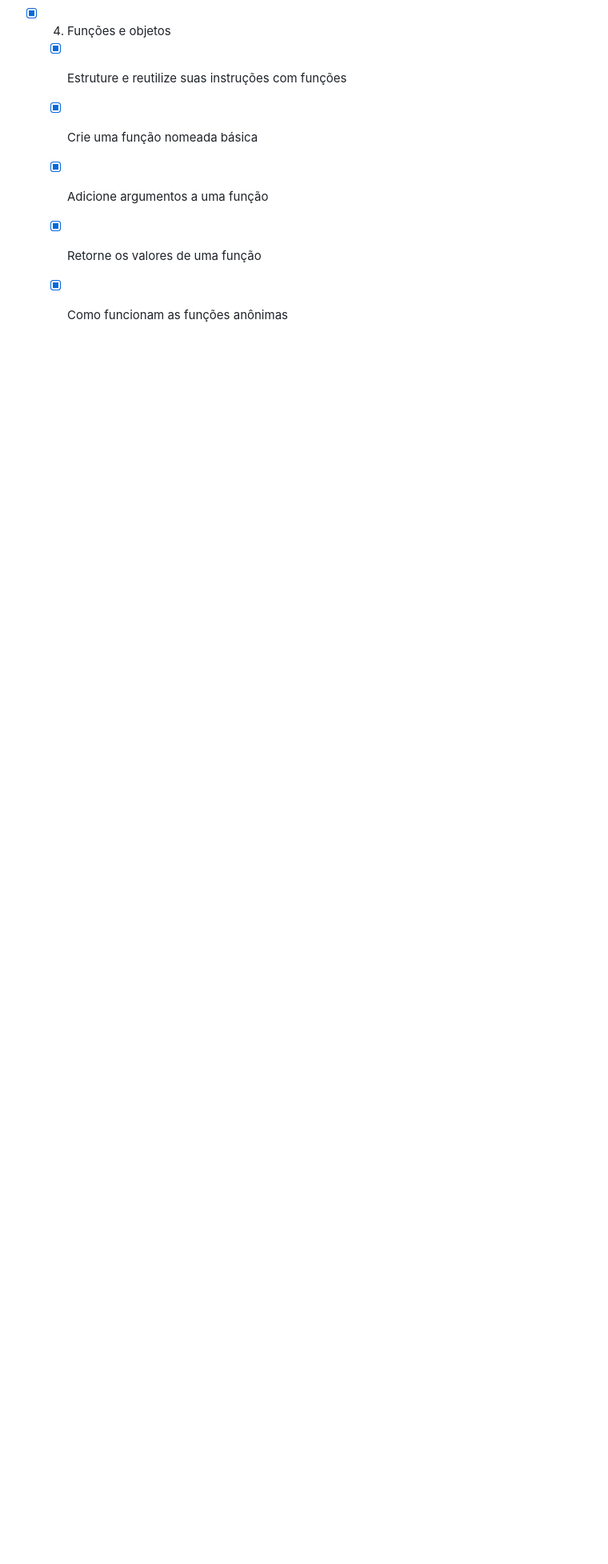
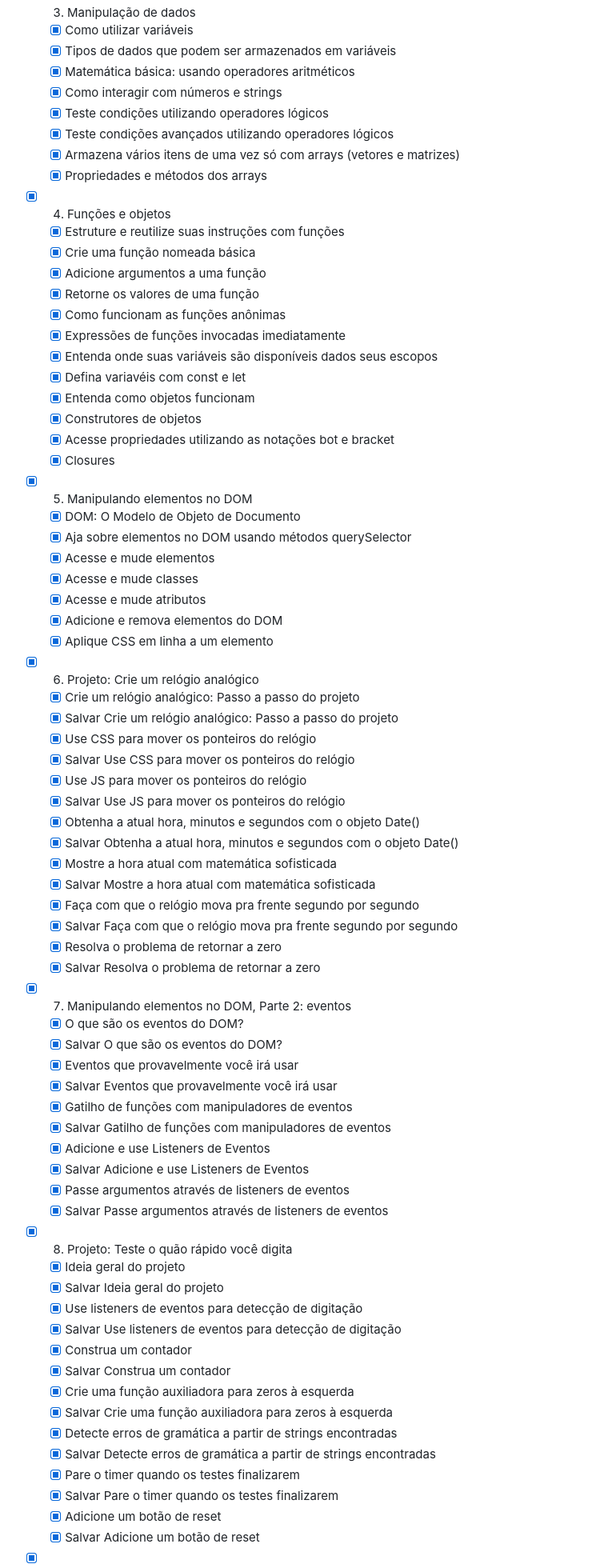
Before and after one commit to leticiacamposs2/cursos-linkedin, a Markdown page: javascript-formacao-basica/README.md, the part around the change printed below. Shown: that part at 80% size. Rendered like a GitHub page; blank space fills up the shorter version.

```diff
--- a/javascript-formacao-basica/README.md
+++ b/javascript-formacao-basica/README.md
@@ -34,3 +36,64 @@ O JavaScript é uma linguagem de script para páginas web. À medida que a web e
     - [x] Adicione argumentos a uma função
     - [x] Retorne os valores de uma função
     - [x] Como funcionam as funções anônimas
+    - [x] Expressões de funções invocadas imediatamente
+    - [x] Entenda onde suas variáveis são disponíveis dados seus escopos
+    - [x] Defina variavéis com const e let
+    - [x] Entenda como objetos funcionam
+    - [x] Construtores de objetos
+    - [x] Acesse propriedades utilizando as notações bot e bracket
+    - [x] Closures
+
+- [x] 5. Manipulando elementos no DOM
+    - [x] DOM: O Modelo de Objeto de Documento
+    - [x] Aja sobre elementos no DOM usando métodos querySelector
+    - [x] Acesse e mude elementos
+    - [x] Acesse e mude classes
+    - [x] Acesse e mude atributos
+    - [x] Adicione e remova elementos do DOM
+    - [x] Aplique CSS em linha a um elemento
+
+- [x] 6. Projeto: Crie um relógio analógico
+    - [x] Crie um relógio analógico: Passo a passo do projeto
+    - [x] Salvar Crie um relógio analógico: Passo a passo do projeto
+    - [x] Use CSS para mover os ponteiros do relógio
+    - [x] Salvar Use CSS para mover os ponteiros do relógio
+    - [x] Use JS para mover os ponteiros do relógio
+    - [x] Salvar Use JS para mover os ponteiros do relógio
+    - [x] Obtenha a atual hora, minutos e segundos com o objeto Date()
+    - [x] Salvar Obtenha a atual hora, minutos e segundos com o objeto Date()
+    - [x] Mostre a hora atual com matemática sofisticada
+    - [x] Salvar Mostre a hora atual com matemática sofisticada
+    - [x] Faça com que o relógio mova pra frente segundo por segundo
+    - [x] Salvar Faça com que o relógio mova pra frente segundo por segundo
+    - [x] Resolva o problema de retornar a zero
+    - [x] Salvar Resolva o problema de retornar a zero
+
+- [x] 7. Manipulando elementos no DOM, Parte 2: eventos
+    - [x] O que são os eventos do DOM?
+    - [x] Salvar O que são os eventos do DOM?
+    - [x] Eventos que provavelmente você irá usar
+    - [x] Salvar Eventos que provavelmente você irá usar
+    - [x] Gatilho de funções com manipuladores de eventos
+    - [x] Salvar Gatilho de funções com manipuladores de eventos
+    - [x] Adicione e use Listeners de Eventos
+    - [x] Salvar Adicione e use Listeners de Eventos
+    - [x] Passe argumentos através de listeners de eventos
+    - [x] Salvar Passe argumentos através de listeners de eventos
+
+- [x] 8. Projeto: Teste o quão rápido você digita
+    - [x] Ideia geral do projeto
+    - [x] Salvar Ideia geral do projeto
+    - [x] Use listeners de eventos para detecção de digitação
+    - [x] Salvar Use listeners de eventos para detecção de digitação
+    - [x] Construa um contador
+    - [x] Salvar Construa um contador
+    - [x] Crie uma função auxiliadora para zeros à esquerda
+    - [x] Salvar Crie uma função auxiliadora para zeros à esquerda
+    - [x] Detecte erros de gramática a partir de strings encontradas
+    - [x] Salvar Detecte erros de gramática a partir de strings encontradas
+    - [x] Pare o timer quando os testes finalizarem
+    - [x] Salvar Pare o timer quando os testes finalizarem
+    - [x] Adicione um botão de reset
+    - [x] Salvar Adicione um botão de reset
+
```
Also changed, not shown: other parts of javascript-formacao-basica/README.md (+45 -1 lines), assets/js-logo.jpeg (added).
